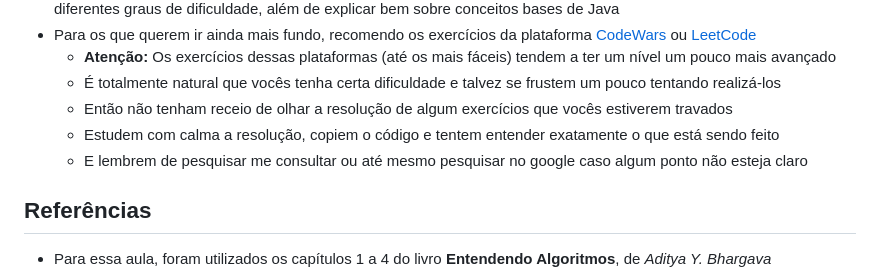
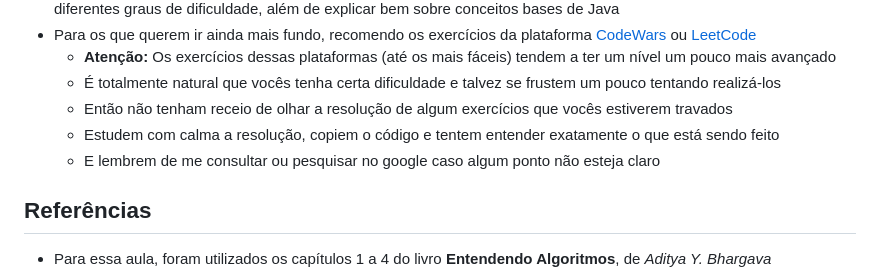
Before and after one commit to Kizzyan/Aulas-Java-Angular, a Markdown page: 02_Algoritmos/roteiro.md, the part around the change. GitHub-like rendering.

Commit message:
Correção no roteiro da aula 2

```diff
--- a/02_Algoritmos/roteiro.md
+++ b/02_Algoritmos/roteiro.md
@@ -55,7 +55,7 @@
     - É totalmente natural que vocês tenha certa dificuldade e talvez se frustem um pouco tentando realizá-los
     - Então não tenham receio de olhar a resolução de algum exercícios que vocês estiverem travados
     - Estudem com calma a resolução, copiem o código e tentem entender exatamente o que está sendo feito
-    - E lembrem de pesquisar me consultar ou até mesmo pesquisar no google caso algum ponto não esteja claro
+    - E lembrem de me consultar ou pesquisar no google caso algum ponto não esteja claro
 
 ## Referências
 - Para essa aula, foram utilizados os capítulos 1 a 4 do livro **Entendendo Algoritmos**, de *Aditya Y. Bhargava*
```
